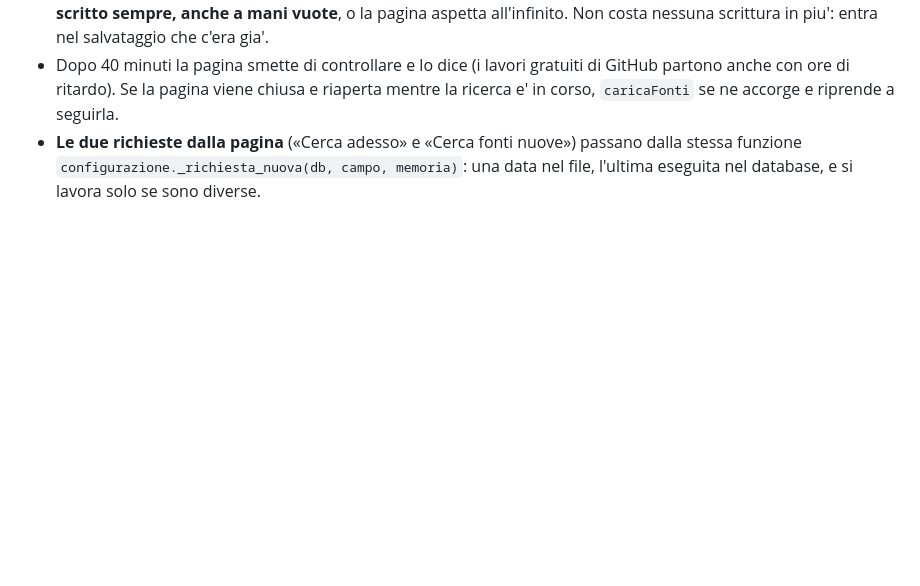
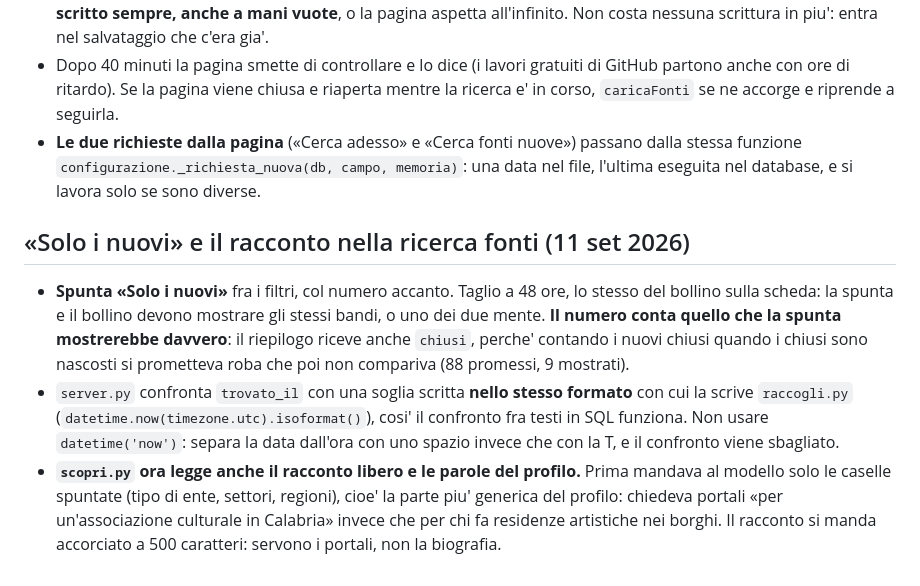
Before and after one commit to antoniomarti28-lab/monitor-bandi, a Markdown page: CLAUDE.md, the part around the change. Drawn GitHub-style; blank space fills up the shorter version.

Commit message:
Appunti: filtro «Solo i nuovi» e racconto nella ricerca fonti
Co-Authored-By: Claude Opus 5 <noreply@anthropic.com>

```diff
--- a/CLAUDE.md
+++ b/CLAUDE.md
@@ -326,3 +326,21 @@ premuto un tasto sulla pagina, la ripubblicazione e' stata cancellata. Ora ha un
 - **Le due richieste dalla pagina** («Cerca adesso» e «Cerca fonti nuove») passano dalla
   stessa funzione `configurazione._richiesta_nuova(db, campo, memoria)`: una data nel file,
   l'ultima eseguita nel database, e si lavora solo se sono diverse.
+
+
+## «Solo i nuovi» e il racconto nella ricerca fonti (11 set 2026)
+
+- **Spunta «Solo i nuovi»** fra i filtri, col numero accanto. Taglio a 48 ore, lo stesso
+  del bollino sulla scheda: la spunta e il bollino devono mostrare gli stessi bandi, o uno
+  dei due mente. **Il numero conta quello che la spunta mostrerebbe davvero**: il riepilogo
+  riceve anche `chiusi`, perche' contando i nuovi chiusi quando i chiusi sono nascosti si
+  prometteva roba che poi non compariva (88 promessi, 9 mostrati).
+- `server.py` confronta `trovato_il` con una soglia scritta **nello stesso formato** con cui
+  la scrive `raccogli.py` (`datetime.now(timezone.utc).isoformat()`), cosi' il confronto fra
+  testi in SQL funziona. Non usare `datetime('now')`: separa la data dall'ora con uno spazio
+  invece che con la T, e il confronto viene sbagliato.
+- **`scopri.py` ora legge anche il racconto libero e le parole del profilo.** Prima mandava
+  al modello solo le caselle spuntate (tipo di ente, settori, regioni), cioe' la parte piu'
+  generica del profilo: chiedeva portali «per un'associazione culturale in Calabria» invece
+  che per chi fa residenze artistiche nei borghi. Il racconto si manda accorciato a 500
+  caratteri: servono i portali, non la biografia.
```
